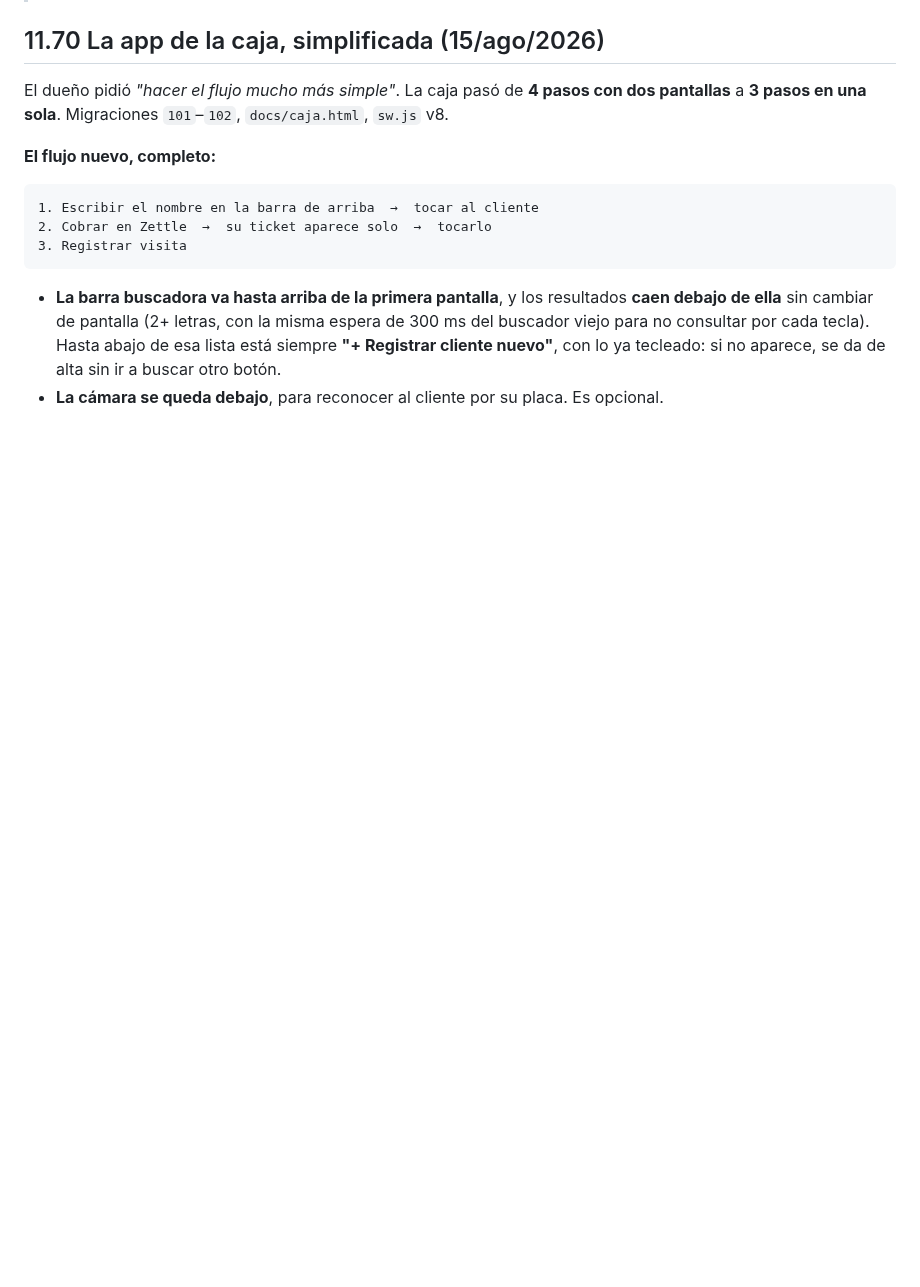
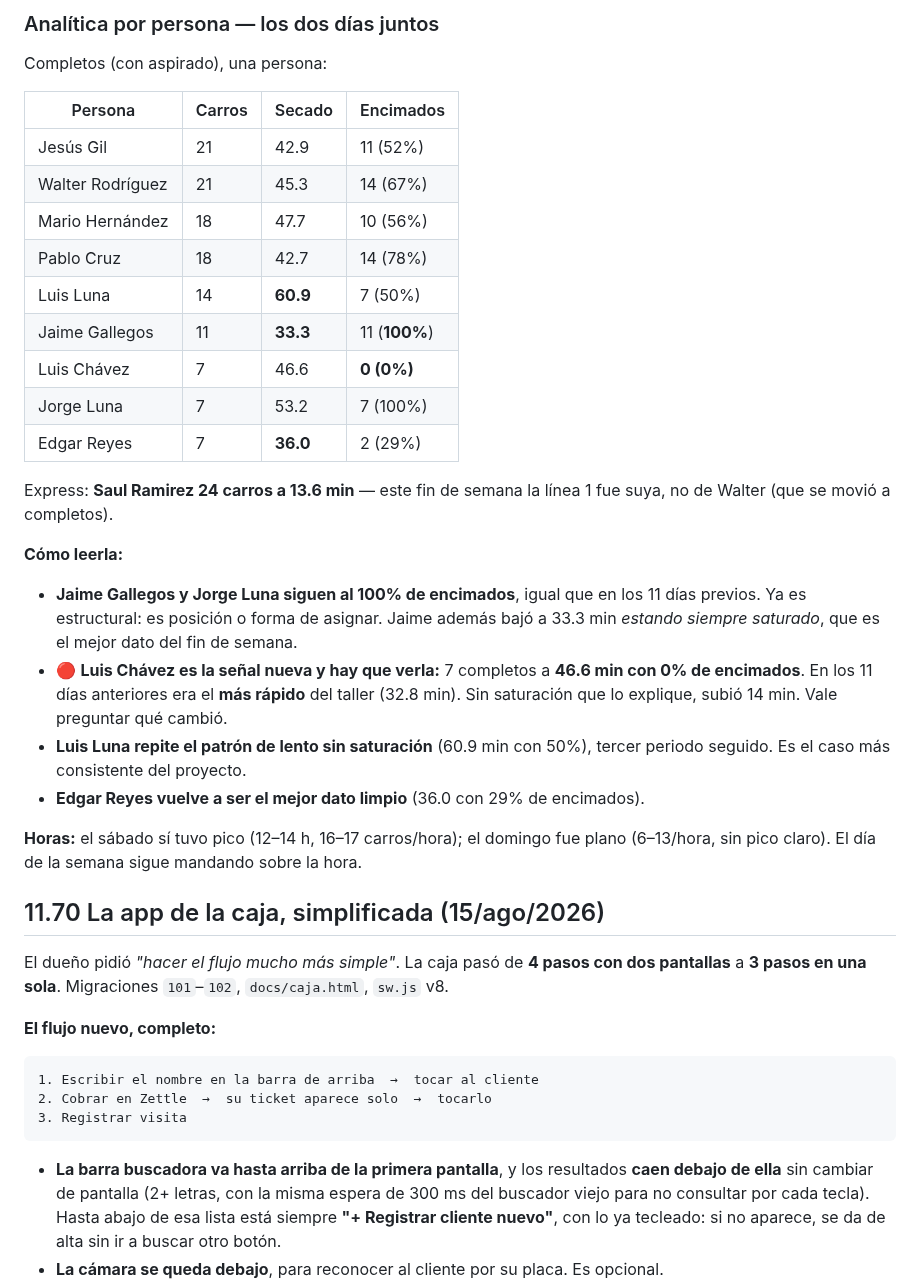
Before and after one commit to rushmexicali/app-rush, a Markdown page: CLAUDE.md, the part around one of its changes. Rendered like a GitHub page; blank space fills up the shorter version.

```diff
--- a/CLAUDE.md
+++ b/CLAUDE.md
@@ -774,3 +850,36 @@ para adivinar.
+### Analítica por persona — los dos días juntos
+
+Completos (con aspirado), una persona:
+
+| Persona | Carros | Secado | Encimados |
+|---|---|---|---|
+| Jesús Gil | 21 | 42.9 | 11 (52%) |
+| Walter Rodríguez | 21 | 45.3 | 14 (67%) |
+| Mario Hernández | 18 | 47.7 | 10 (56%) |
+| Pablo Cruz | 18 | 42.7 | 14 (78%) |
+| Luis Luna | 14 | **60.9** | 7 (50%) |
+| Jaime Gallegos | 11 | **33.3** | 11 (**100%**) |
+| Luis Chávez | 7 | 46.6 | **0 (0%)** |
+| Jorge Luna | 7 | 53.2 | 7 (100%) |
+| Edgar Reyes | 7 | **36.0** | 2 (29%) |
+
+Express: **Saul Ramirez 24 carros a 13.6 min** — este fin de semana la línea 1 fue suya, no de
+Walter (que se movió a completos).
+
+**Cómo leerla:**
+- **Jaime Gallegos y Jorge Luna siguen al 100% de encimados**, igual que en los 11 días previos.
+  Ya es estructural: es posición o forma de asignar. Jaime además bajó a 33.3 min *estando siempre
+  saturado*, que es el mejor dato del fin de semana.
+- 🔴 **Luis Chávez es la señal nueva y hay que verla:** 7 completos a **46.6 min con 0% de
+  encimados**. En los 11 días anteriores era el **más rápido** del taller (32.8 min). Sin
+  saturación que lo explique, subió 14 min. Vale preguntar qué cambió.
+- **Luis Luna repite el patrón de lento sin saturación** (60.9 min con 50%), tercer periodo
+  seguido. Es el caso más consistente del proyecto.
+- **Edgar Reyes vuelve a ser el mejor dato limpio** (36.0 con 29% de encimados).
+
+**Horas:** el sábado sí tuvo pico (12–14 h, 16–17 carros/hora); el domingo fue plano (6–13/hora,
+sin pico claro). El día de la semana sigue mandando sobre la hora.
+
 ## 11.70 La app de la caja, simplificada (15/ago/2026)
 
 El dueño pidió *"hacer el flujo mucho más simple"*. La caja pasó de **4 pasos con dos
```
Also changed, not shown: other parts of CLAUDE.md (+76 -0 lines).
